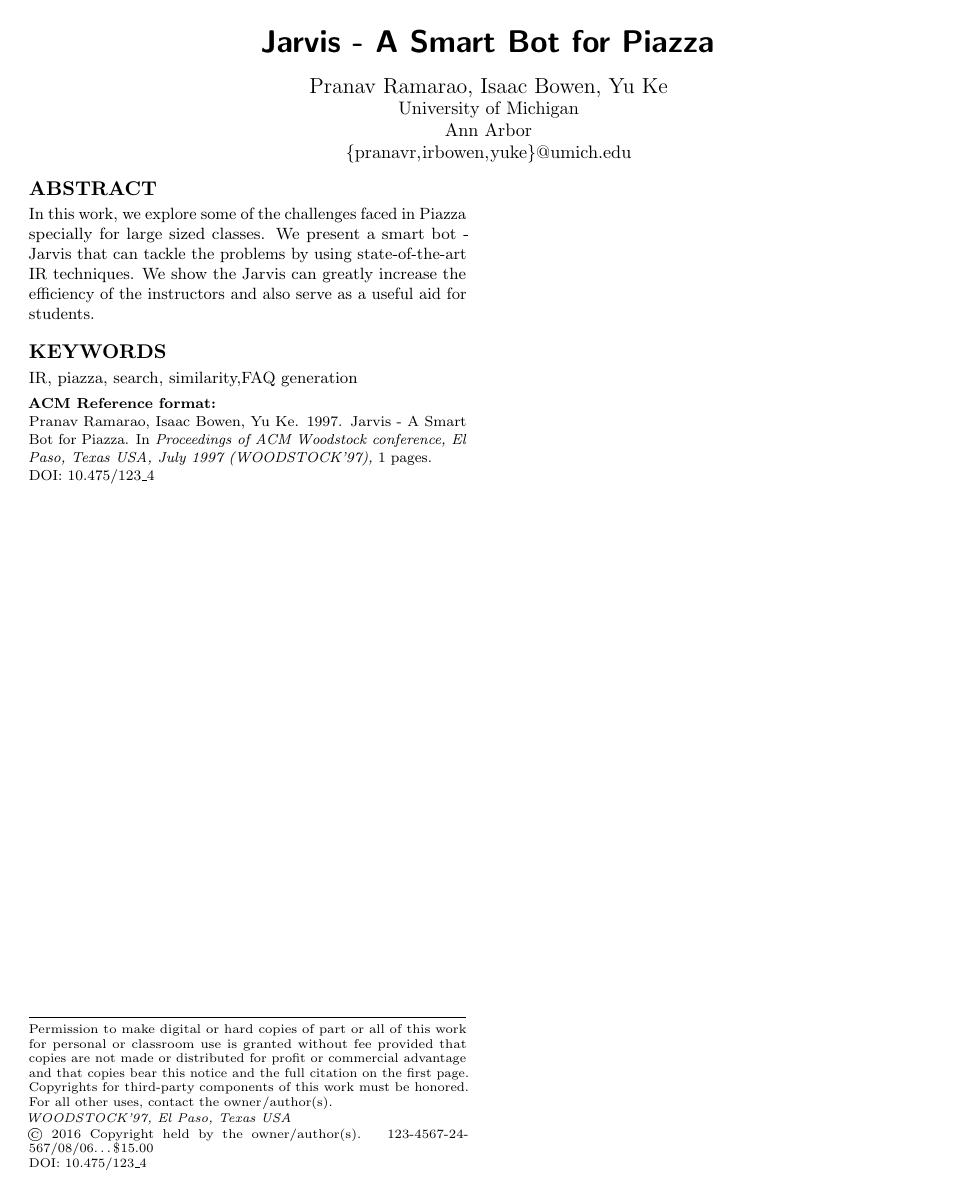
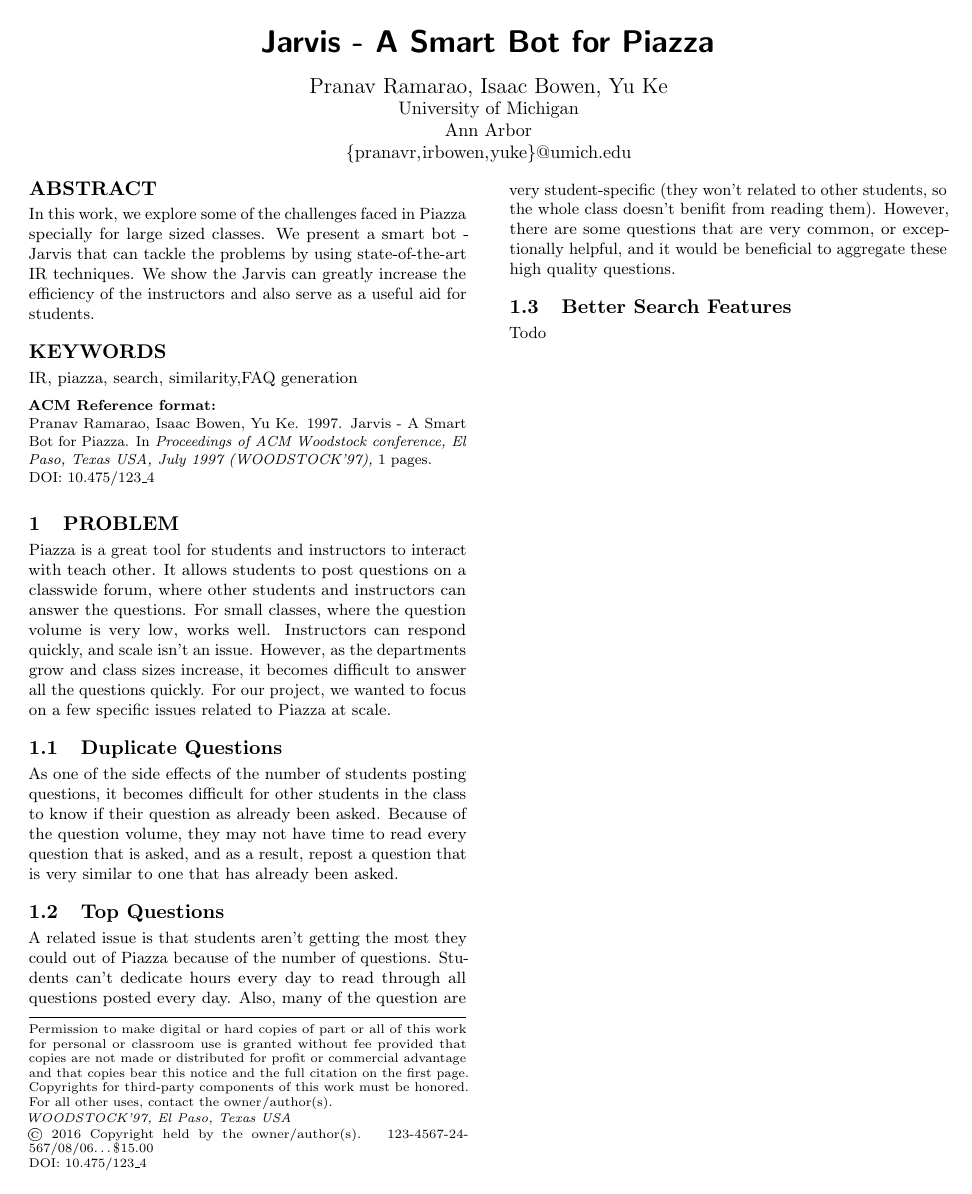
Before and after one commit to pranavr93/piazza_bot, a LaTeX paper (latex/report.tex): the whole page. The pictures show the PDF file latex/report.pdf that the author committed with the source.

Commit message:
Getting started with problem statement

```diff
--- a/latex/report.tex
+++ b/latex/report.tex
@@ -52,6 +52,17 @@
 
 \maketitle
 
+\section{Problem}
+Piazza is a great tool for students and instructors to interact with teach other. It allows students to post questions on a classwide forum, where other students and instructors can answer the questions. For small classes, where the question volume is very low, works well. Instructors can respond quickly, and scale isn't an issue. However, as the departments grow and class sizes increase, it becomes difficult to answer all the questions quickly. For our project, we wanted to focus on a few specific issues related to Piazza at scale.
+\subsection{Duplicate Questions}
+As one of the side effects of the number of students posting questions, it becomes difficult for other students in the class to know if their question as already been asked. Because of the question volume, they may not have time to read every question that is asked, and as a result, repost a question that is very similar to one that has already been asked.
+
+\subsection{Top Questions}
+A related issue is that students aren't getting the most they could out of Piazza because of the number of questions. Students can't dedicate hours every day to read through all questions posted every day. Also, many of the question are very student-specific (they won't related to other students, so the whole class doesn't benifit from reading them). However, there are some questions that are very common, or exceptionally helpful, and it would be beneficial to aggregate these high quality questions.
+
+\subsection{Better Search Features}
+Todo
+
 
 \bibliographystyle{ACM-Reference-Format}
 \bibliography{sigproc}
```
Also changed, not shown: latex/report.pdf, 1 other file.
